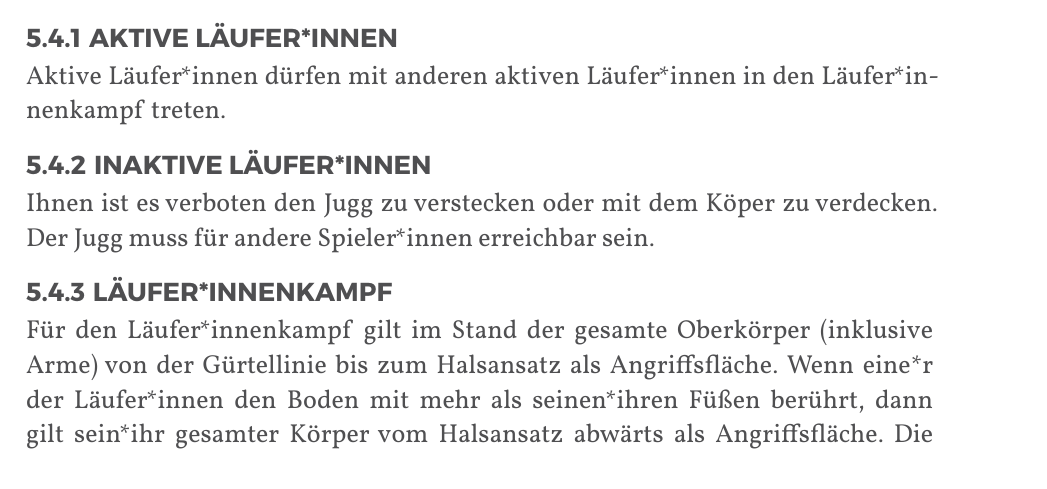
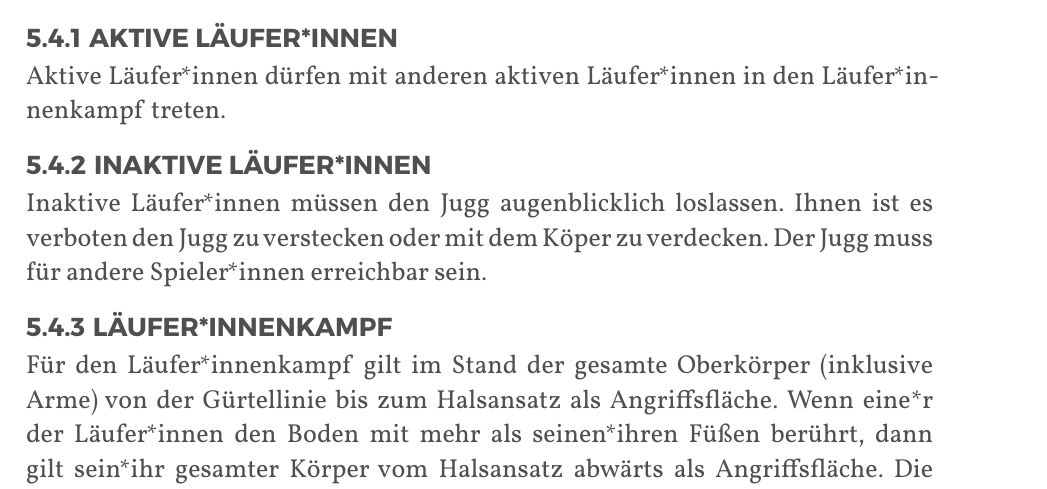
Before and after one commit to JuggerGermany/Regelwerk, a Typst document (typst/regelwerk.typ, which reads typst/regeln/inaktive_lauferinnen.typ): part of page 25 of 35, cut so that both start at the same text. Compiled offline with Typst 0.15.

Commit message:
explizites gebot jugg loszulassen für inaktive läufis #23

```diff
--- a/typst/regeln/inaktive_lauferinnen.typ
+++ b/typst/regeln/inaktive_lauferinnen.typ
@@ -1,5 +1,5 @@
 #let title = "Inaktive Läufer*innen"
 
-
+Inaktive Läufer*innen müssen den Jugg augenblicklich loslassen.
 Ihnen ist es verboten den Jugg zu verstecken oder mit dem Köper zu verdecken.
 Der Jugg muss für andere Spieler*innen erreichbar sein.
```
